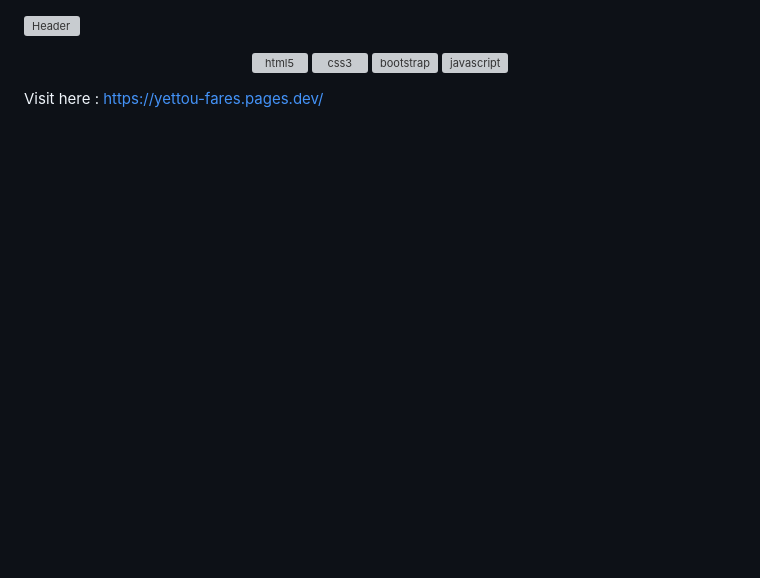
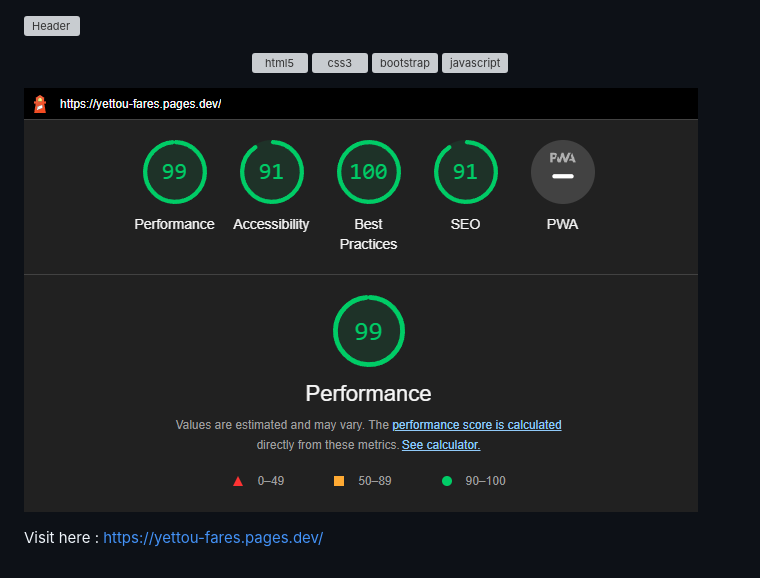
Before and after one commit to Noctax/Fares-YETTOU, a Markdown page: README.md, the part around the change. Drawn GitHub-style; pictures changed too: Web Lighthouse.png (added); blank space fills up the shorter version; grey boxes are pictures that could not be loaded.

Commit message:
21/12/2022

```diff
--- a/README.md
+++ b/README.md
@@ -8,4 +8,7 @@
  <a href="https://developer.mozilla.org/en-US/docs/Web/JavaScript" target="_blank" rel="noreferrer"> <img src="https://raw.githubusercontent.com/devicons/devicon/master/icons/javascript/javascript-original.svg" alt="javascript" width="40" height="40"/> </a>
   </p>
 
+
+![Header](./Web%20Lighthouse.png)
+
  Visit here : https://yettou-fares.pages.dev/
```
